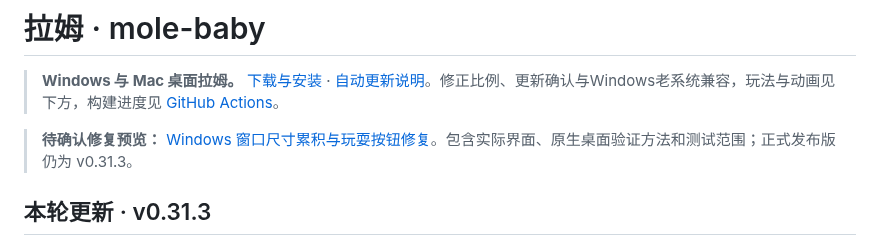
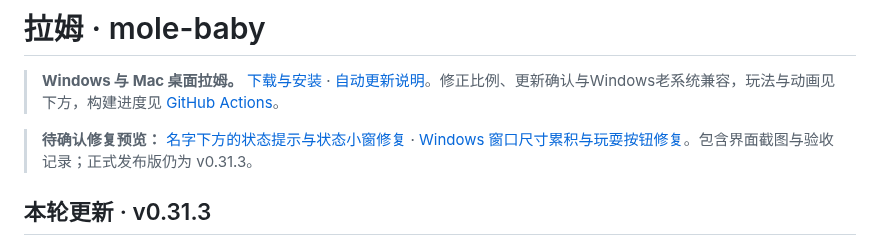
Before and after one commit to Vinci-217/mole-baby, a Markdown page: README.md, the part around the change. GitHub-like rendering.

Commit message:
Document reviewed desktop status layout and Windows UI verification [skip ci]

```diff
--- a/README.md
+++ b/README.md
@@ -2,7 +2,7 @@
 
 > **Windows 与 Mac 桌面拉姆。** [下载与安装](https://github.com/Vinci-217/mole-baby/releases/latest) · [自动更新说明](docs/UPDATES.md)。修正比例、更新确认与Windows老系统兼容，玩法与动画见下方，构建进度见 [GitHub Actions](https://github.com/Vinci-217/mole-baby/actions/workflows/windows-build.yml)。
 
-> **待确认修复预览：** [Windows 窗口尺寸累积与玩耍按钮修复](docs/WINDOWS-SURFACE-PLAY.md)。包含实际界面、原生桌面验证方法和测试范围；正式发布版仍为 v0.31.3。
+> **待确认修复预览：** [名字下方的状态提示与状态小窗修复](docs/DESKTOP-STATUS-UI.md) · [Windows 窗口尺寸累积与玩耍按钮修复](docs/WINDOWS-SURFACE-PLAY.md)。包含界面截图与验收记录；正式发布版仍为 v0.31.3。
 
 ## 本轮更新 · v0.31.3
 
```
Also changed, not shown: docs/DESKTOP-STATUS-UI.md (added, +21 -0 lines), docs/previews/desktop-status-ui/desktop-status.png (added), docs/previews/desktop-status-ui/desktop-timer.png (added), docs/previews/desktop-status-ui/panel-after.png (added), docs/previews/desktop-status-ui/panel-before.png (added).
